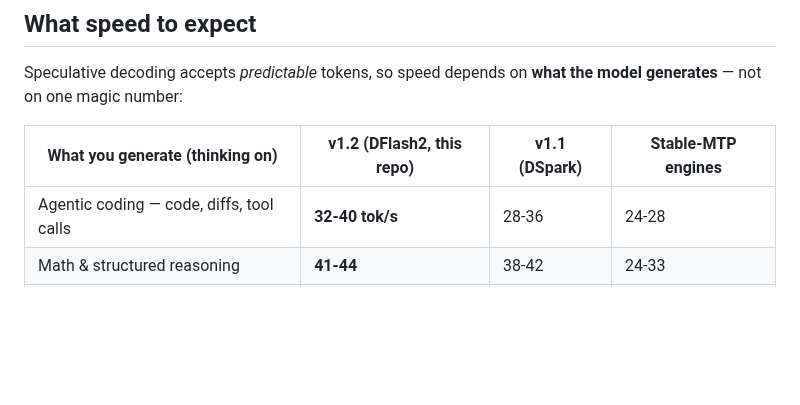
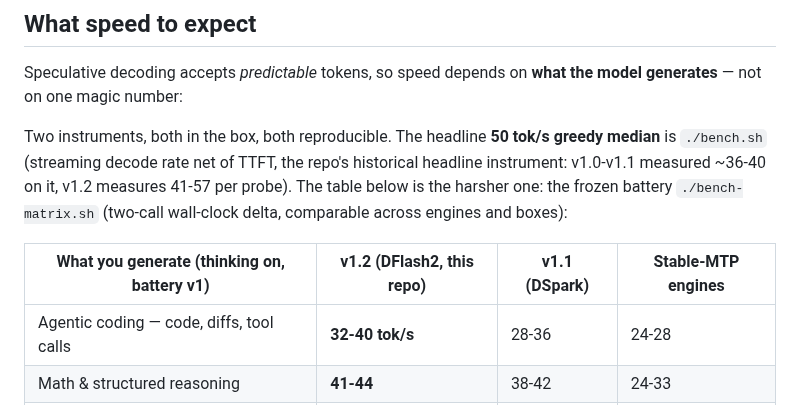
Before and after one commit to hasso5703/dgx-spark-qwen38, a Markdown page: README.md, the part around the change. GitHub-like rendering; blank space fills up the shorter version.

Commit message:
README: name the instrument behind each number (bench.sh median vs frozen battery table)
Co-Authored-By: Claude Fable 5 <noreply@anthropic.com>

```diff
--- a/README.md
+++ b/README.md
@@ -27,7 +27,9 @@ First boot takes **~7-9 minutes** (CUDA graph capture + kernel compilation, cach
 
 Speculative decoding accepts *predictable* tokens, so speed depends on **what the model generates** — not on one magic number:
 
-| What you generate (thinking on) | v1.2 (DFlash2, this repo) | v1.1 (DSpark) | Stable-MTP engines |
+Two instruments, both in the box, both reproducible. The headline **50 tok/s greedy median** is `./bench.sh` (streaming decode rate net of TTFT, the repo's historical headline instrument: v1.0-v1.1 measured ~36-40 on it, v1.2 measures 41-57 per probe). The table below is the harsher one: the frozen battery `./bench-matrix.sh` (two-call wall-clock delta, comparable across engines and boxes):
+
+| What you generate (thinking on, battery v1) | v1.2 (DFlash2, this repo) | v1.1 (DSpark) | Stable-MTP engines |
 |---|---|---|---|
 | Agentic coding — code, diffs, tool calls | **32-40 tok/s** | 28-36 | 24-28 |
 | Math & structured reasoning | **41-44** | 38-42 | 24-33 |
```
